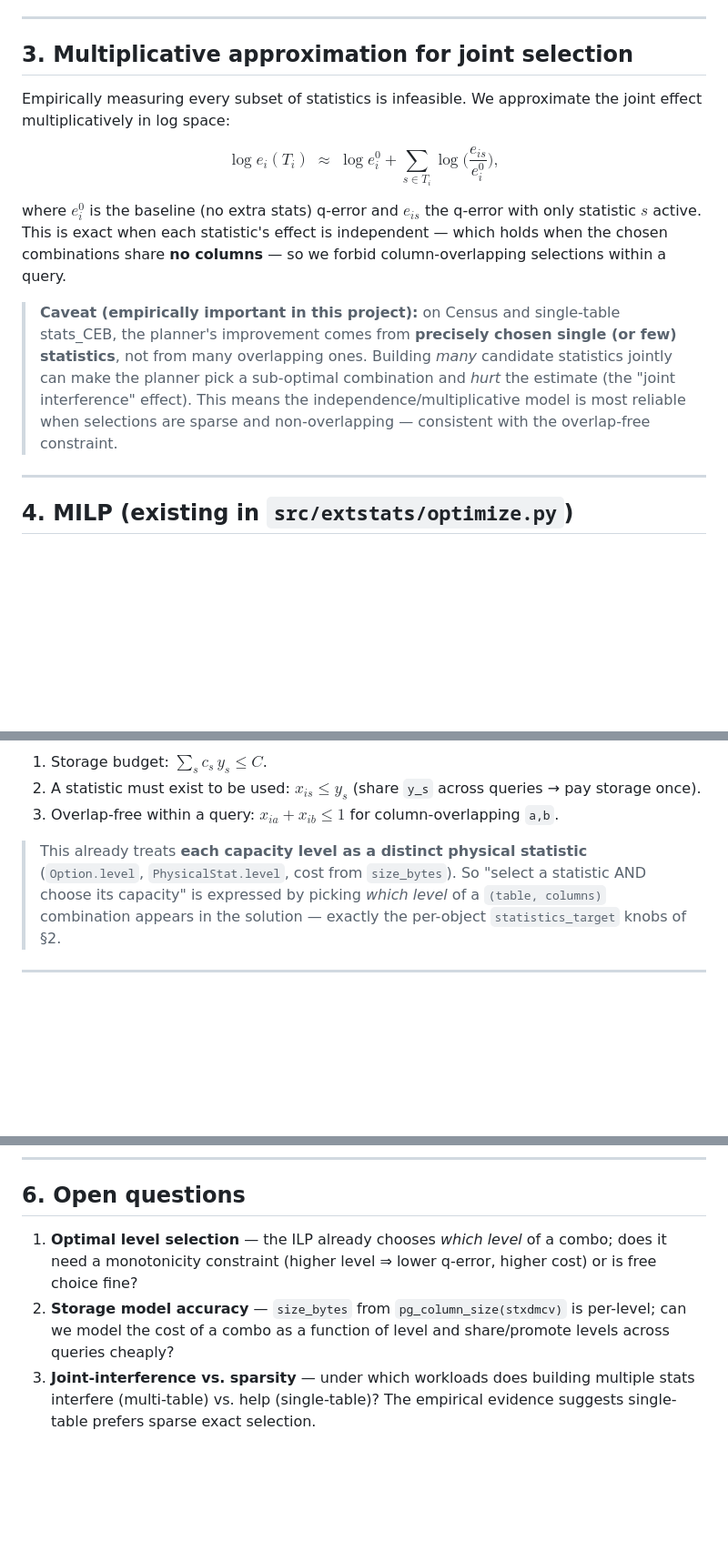
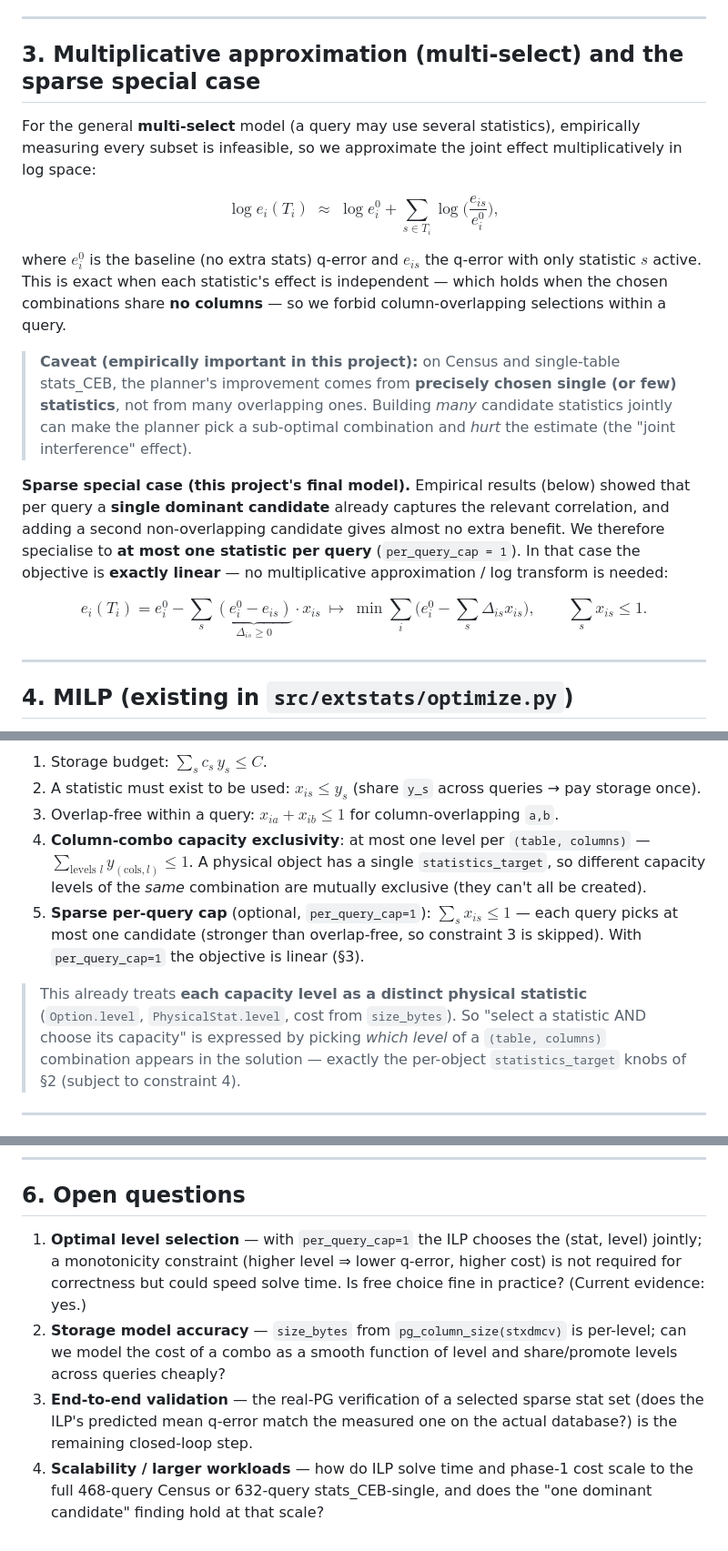
Before and after one commit to 1951123/pg-extstats-selection, a Markdown page: docs/extended-statistics-selection.md, 3 parts joined by grey strips. Shown at 91% size. Drawn GitHub-style; blank space fills up the shorter version.

```diff
--- a/docs/extended-statistics-selection.md
+++ b/docs/extended-statistics-selection.md
@@ -81,10 +81,11 @@ $c_{s}$ (bytes) and a per-query effective q-error $e_{is}$.
 
 ---
 
-## 3. Multiplicative approximation for joint selection
+## 3. Multiplicative approximation (multi-select) and the sparse special case
 
-Empirically measuring every subset of statistics is infeasible. We approximate
-the joint effect multiplicatively in log space:
+For the general **multi-select** model (a query may use several statistics),
+empirically measuring every subset is infeasible, so we approximate the joint
+effect multiplicatively in log space:
 
 $$
 \log e_i(T_i) \;\approx\; \log e^0_i + \sum_{s\in T_i} \log\!\Big(\frac{e_{is}}{e^0_i}\Big),
@@ -99,9 +100,20 @@ we forbid column-overlapping selections within a query.
 > stats_CEB, the planner's improvement comes from **precisely chosen single (or
 > few) statistics**, not from many overlapping ones. Building *many* candidate
 > statistics jointly can make the planner pick a sub-optimal combination and
-> *hurt* the estimate (the "joint interference" effect). This means the
-> independence/multiplicative model is most reliable when selections are sparse
-> and non-overlapping — consistent with the overlap-free constraint.
+> *hurt* the estimate (the "joint interference" effect).
+
+**Sparse special case (this project's final model).** Empirical results (below)
+showed that per query a **single dominant candidate** already captures the
+relevant correlation, and adding a second non-overlapping candidate gives almost
+no extra benefit. We therefore specialise to **at most one statistic per query**
+(`per_query_cap = 1`). In that case the objective is **exactly linear** — no
+multiplicative approximation / log transform is needed:
+
+$$
+e_i(T_i) = e^0_i - \sum_{s} \underbrace{(e^0_i - e_{is})}_{\Delta_{is} \ge 0}\cdot x_{is}
+\ \longmapsto\ \min \sum_i \Big(e^0_i - \textstyle\sum_s \Delta_{is} x_{is}\Big),
+\qquad \sum_s x_{is}\le 1.
+$$
 
 ---
 
@@ -124,12 +136,14 @@ Constraints:
 1. Storage budget: $\displaystyle \sum_s c_s\, y_s \le C$.
 2. A statistic must exist to be used: $x_{is} \le y_s$ (share `y_s` across queries → pay storage once).
 3. Overlap-free within a query: $x_{i a}+x_{i b} \le 1$ for column-overlapping `a,b`.
+4. **Column-combo capacity exclusivity**: at most one level per `(table, columns)` — $\sum_{\text{levels } l} y_{(\text{cols}, l)} \le 1$. A physical object has a single `statistics_target`, so different capacity levels of the *same* combination are mutually exclusive (they can't all be created).
+5. **Sparse per-query cap** (optional, `per_query_cap=1`): $\sum_s x_{is} \le 1$ — each query picks at most one candidate (stronger than overlap-free, so constraint 3 is skipped). With `per_query_cap=1` the objective is linear (§3).
 
 > This already treats **each capacity level as a distinct physical statistic**
 > (`Option.level`, `PhysicalStat.level`, cost from `size_bytes`). So "select a
 > statistic AND choose its capacity" is expressed by picking *which level* of a
 > `(table, columns)` combination appears in the solution — exactly the
-> per-object `statistics_target` knobs of §2.
+> per-object `statistics_target` knobs of §2 (subject to constraint 4).
 
 ---
 
@@ -181,12 +234,16 @@ per-candidate, per-level q-errors + sizes needed by the ILP at ~60x lower cost.
 
 ## 6. Open questions
 
-1. **Optimal level selection** — the ILP already chooses *which level* of a
-   combo; does it need a monotonicity constraint (higher level ⇒ lower q-error,
-   higher cost) or is free choice fine?
+1. **Optimal level selection** — with `per_query_cap=1` the ILP chooses the
+   (stat, level) jointly; a monotonicity constraint (higher level ⇒ lower
+   q-error, higher cost) is not required for correctness but could speed solve
+   time. Is free choice fine in practice? (Current evidence: yes.)
 2. **Storage model accuracy** — `size_bytes` from `pg_column_size(stxdmcv)` is
-   per-level; can we model the cost of a combo as a function of level and
+   per-level; can we model the cost of a combo as a smooth function of level and
    share/promote levels across queries cheaply?
-3. **Joint-interference vs. sparsity** — under which workloads does building
-   multiple stats interfere (multi-table) vs. help (single-table)? The empirical
-   evidence suggests single-table prefers sparse exact selection.
+3. **End-to-end validation** — the real-PG verification of a selected sparse
+   stat set (does the ILP's predicted mean q-error match the measured one on
+   the actual database?) is the remaining closed-loop step.
+4. **Scalability / larger workloads** — how do ILP solve time and phase-1 cost
+   scale to the full 468-query Census or 632-query stats_CEB-single, and does
+   the "one dominant candidate" finding hold at that scale?
```
Also changed, not shown: other parts of docs/extended-statistics-selection.md (+39 -0 lines).
